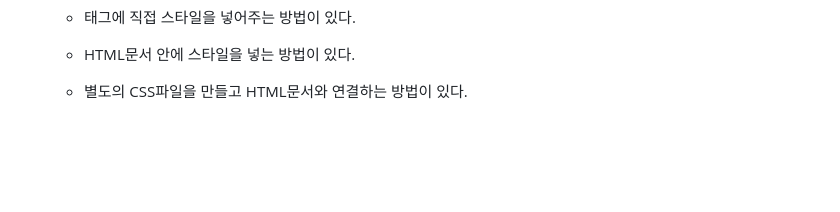
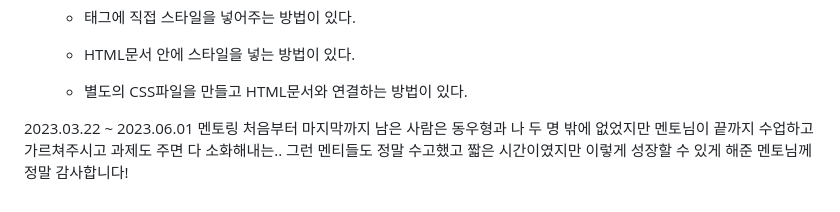
Before and after one commit to Jinwoooooooo/WEB1-HTML, a Markdown page: README.md, the part around the change. Drawn GitHub-style; blank space fills up the shorter version.

```diff
--- a/README.md
+++ b/README.md
@@ -61,3 +61,7 @@
    * HTML문서 안에 스타일을 넣는 방법이 있다.
 
    * 별도의 CSS파일을 만들고 HTML문서와 연결하는 방법이 있다.
+
+2023.03.22 ~ 2023.06.01 멘토링 처음부터 마지막까지 남은 사람은 동우형과 나 두 명 밖에 없었지만 멘토님이 끝까지 수업하고 가르쳐주시고
+과제도 주면 다 소화해내는.. 그런 멘티들도 정말 수고했고
+짧은 시간이였지만 이렇게 성장할 수 있게 해준 멘토님께 정말 감사합니다!
```
